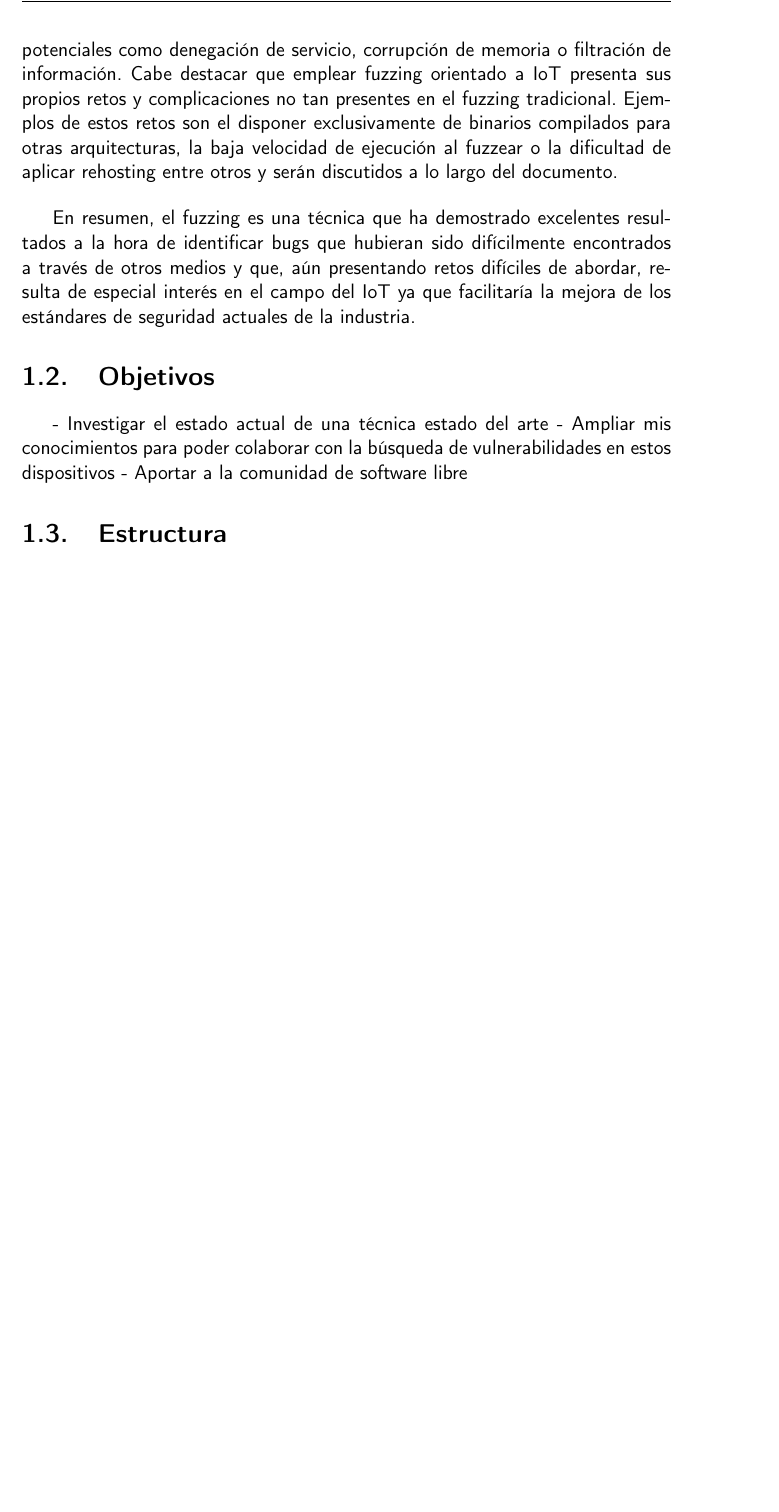
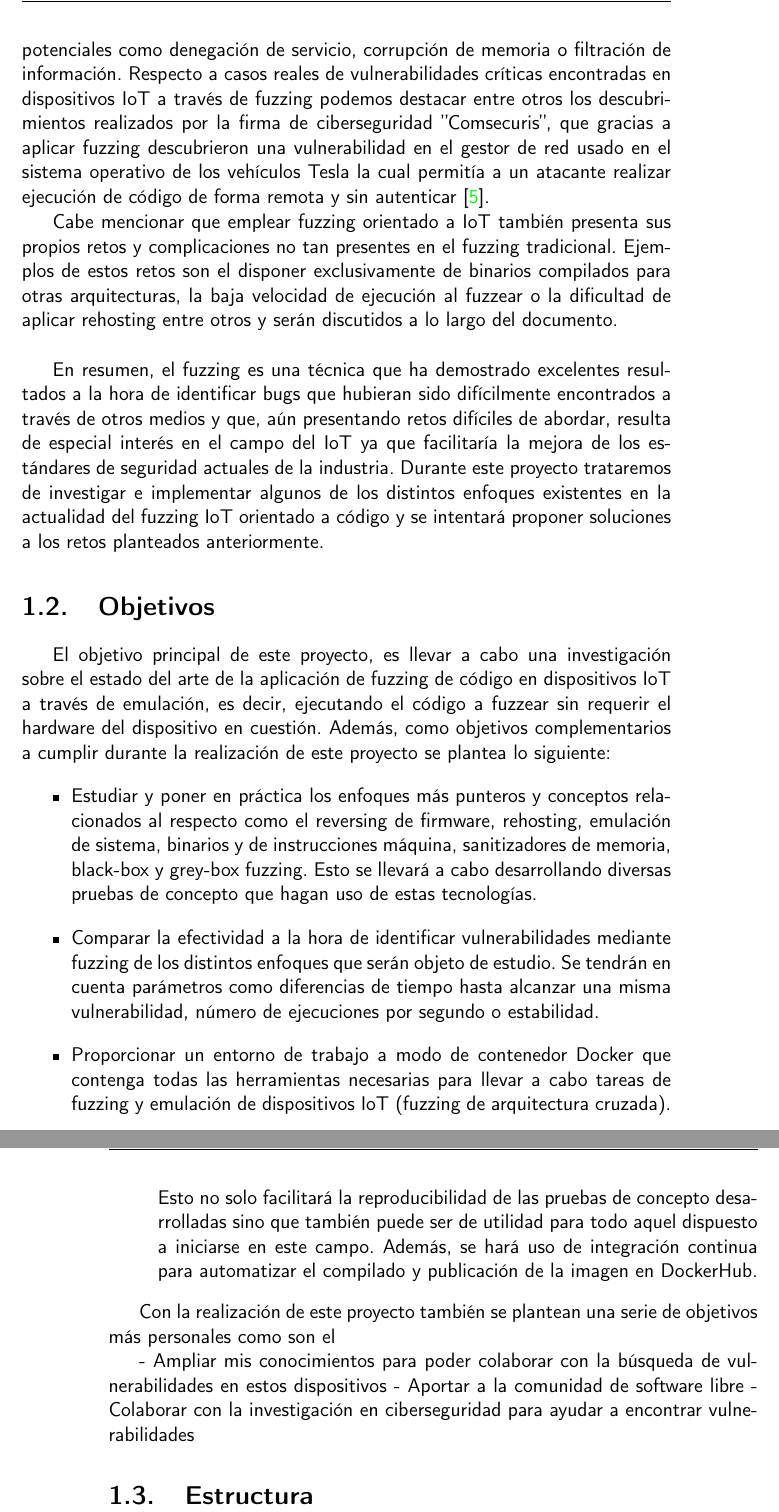
Before and after one commit to Olasergiolas/TFG, a LaTeX thesis (Memoria/doc/proyecto.tex, which reads Memoria/doc/secciones/01_introduccion.tex): part of page 17 of 31 before the commit and two parts of pages 17 and 18 of 31 after it, the two joined at a grey line, cut so that both start at the same text, the shorter picture padded with empty space. Compiled offline with pdfLaTeX.

Commit message:
Progress on objectives #14
Personal objectives are the only thing left to finish the "Objectives" section.

```diff
--- a/Memoria/doc/secciones/01_introduccion.tex
+++ b/Memoria/doc/secciones/01_introduccion.tex
@@ -51,18 +51,44 @@ sea información en formato JSON, XML, un mensaje MQTT, se trata de inputs que p
 de forma exhaustiva para asegurar un correcto funcionamiento incluso si la información recibida no respeta el formato o protocolo
 utilizado. Por ejemplo, aplicando fuzzing sobre un componente del firmware de un dispositivo IoT encargado de parsear información en formato JSON
 se podría detectar si este presenta un comportamiento indeterminado en casos concretos como al recibir datos con caracteres especiales, lo cual
-podría dar lugar a vulnerabilidades potenciales como denegación de servicio, corrupción de memoria o filtración de información. Cabe destacar
-que emplear fuzzing orientado a IoT presenta sus propios retos y complicaciones no tan presentes en el fuzzing tradicional. Ejemplos de estos retos son el
-disponer exclusivamente de binarios compilados para otras arquitecturas, la baja velocidad de ejecución al fuzzear o la dificultad de aplicar rehosting
-entre otros y serán discutidos a lo largo del documento.\bigskip
+podría dar lugar a vulnerabilidades potenciales como denegación de servicio, corrupción de memoria o filtración de información. Respecto a casos reales
+de vulnerabilidades críticas encontradas en dispositivos IoT a través de fuzzing podemos destacar entre otros los descubrimientos realizados por la firma
+de ciberseguridad ''Comsecuris'', que gracias a aplicar fuzzing descubrieron una vulnerabilidad en el gestor de red usado en el
+sistema operativo de los vehículos Tesla la cual permitía a un atacante realizar ejecución de código de forma remota y sin autenticar \cite{TeslaMCU}.
+
+Cabe mencionar que emplear fuzzing orientado a IoT también presenta sus propios retos y complicaciones no tan presentes en el fuzzing tradicional.
+Ejemplos de estos retos son el disponer exclusivamente de binarios compilados para otras arquitecturas, la baja velocidad de ejecución al fuzzear o la
+dificultad de aplicar rehosting entre otros y serán discutidos a lo largo del documento.\bigskip
 
 En resumen, el fuzzing es una técnica que ha demostrado excelentes resultados a la hora de identificar bugs
 que hubieran sido difícilmente encontrados a través de otros medios y que, aún presentando retos difíciles de abordar, resulta de especial interés en
-el campo del IoT ya que facilitaría la mejora de los estándares de seguridad actuales de la industria.
+el campo del IoT ya que facilitaría la mejora de los estándares de seguridad actuales de la industria. Durante este proyecto trataremos de investigar
+e implementar algunos de los distintos enfoques existentes en la actualidad del fuzzing IoT orientado a código y se intentará proponer
+soluciones a los retos planteados anteriormente.
 
 \section{Objetivos}
-- Investigar el estado actual de una técnica estado del arte
+El objetivo principal de este proyecto, es llevar a cabo una investigación sobre el estado del arte de la aplicación de fuzzing de código en dispositivos IoT
+a través de emulación, es decir, ejecutando el código a fuzzear sin requerir el hardware del dispositivo en cuestión.
+Además, como objetivos complementarios a cumplir durante la realización de este proyecto se plantea lo siguiente:
+\begin{itemize}
+    \item Estudiar y poner en práctica los enfoques más punteros y
+    conceptos relacionados al respecto como el reversing de firmware, rehosting, emulación de sistema, binarios y de instrucciones máquina,
+    sanitizadores de memoria, black-box y grey-box fuzzing. Esto se llevará a cabo desarrollando diversas pruebas de concepto que hagan uso
+    de estas tecnologías.
+    \item Comparar la efectividad a la hora de identificar vulnerabilidades mediante fuzzing de los distintos enfoques que serán objeto de estudio.
+    Se tendrán en cuenta parámetros como diferencias de tiempo hasta alcanzar una misma vulnerabilidad, número de ejecuciones por segundo o estabilidad.
+    \item Proporcionar un entorno de trabajo a modo de contenedor Docker que contenga todas las herramientas necesarias para llevar a cabo tareas de
+    fuzzing y emulación de dispositivos IoT (fuzzing de arquitectura cruzada). Esto no solo facilitará la reproducibilidad de las pruebas de
+    concepto desarrolladas sino que también puede ser de utilidad para todo aquel dispuesto a iniciarse en este campo. Además, se hará uso de
+    integración continua para automatizar el compilado y publicación de la imagen en DockerHub.
+\end{itemize}
+
+Con la realización de este proyecto también se plantean una serie de objetivos más personales como son el
+
+
 - Ampliar mis conocimientos para poder colaborar con la búsqueda de vulnerabilidades en estos dispositivos
 - Aportar a la comunidad de software libre
+- Colaborar con la investigación en ciberseguridad para ayudar a encontrar vulnerabilidades
+
 
 \section{Estructura}
```
